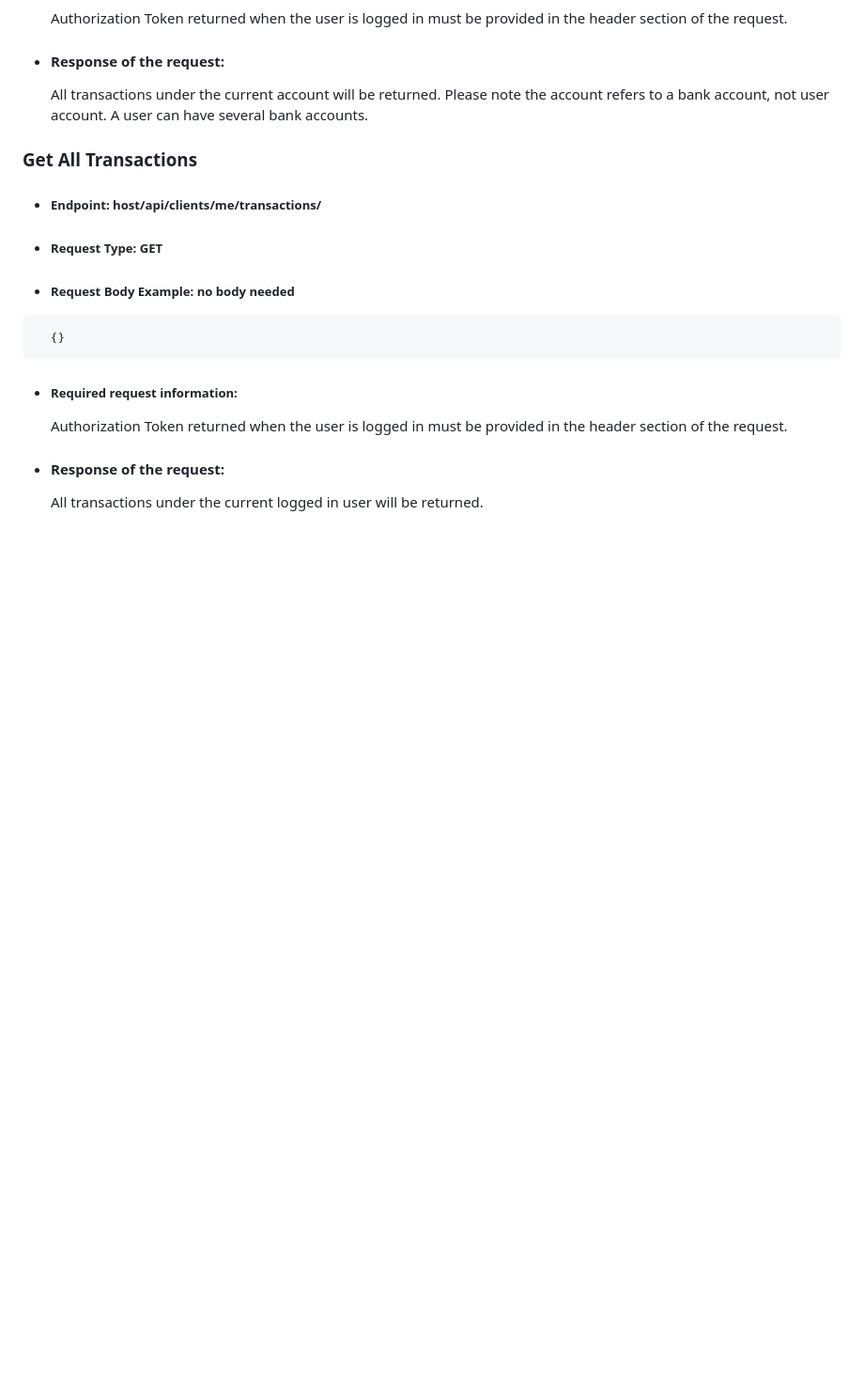
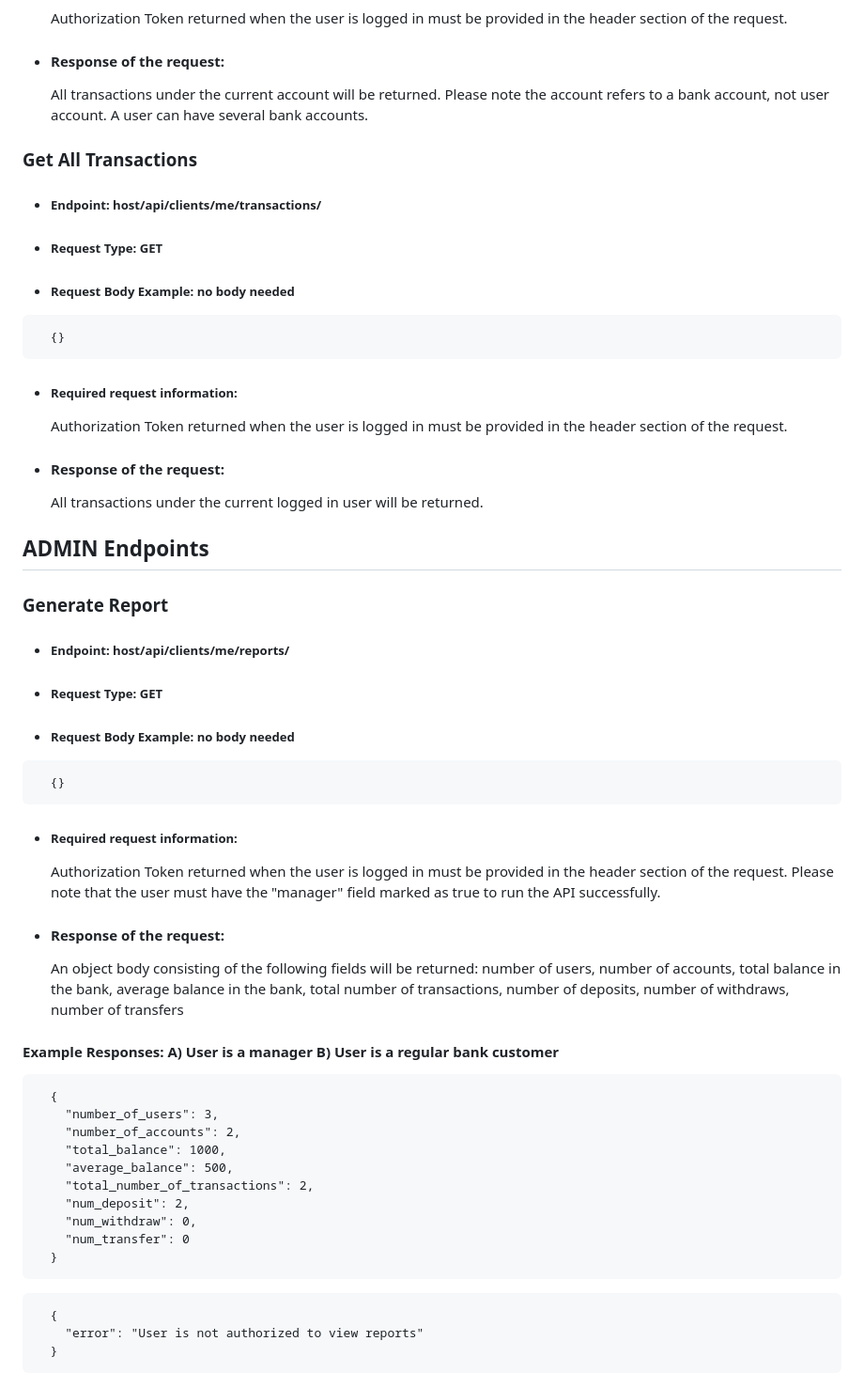
Before and after one commit to Solale5/BankApp, a Markdown page: backend/readme.md, the part around the change. Shown: that part at 94% size. Drawn GitHub-style; blank space fills up the shorter version.

Commit message:
Document ADMIN API: Generate Report

````diff
--- a/backend/readme.md
+++ b/backend/readme.md
@@ -371,3 +371,37 @@ PS: `accountID` is the account to transfer money from. <br>
   Authorization Token returned when the user is logged in must be provided in the header section of the request.
 - #### Response of the request:
   All transactions under the current logged in user will be returned.
+
+## ADMIN Endpoints
+### Generate Report
+- ##### Endpoint: host/api/clients/me/reports/
+- ##### Request Type: GET
+- ##### Request Body Example: no body needed
+
+```
+  {}
+```
+- ##### Required request information:
+  Authorization Token returned when the user is logged in must be provided in the header section of the request. Please note that the user must have the "manager" field marked as true to run the API successfully.
+- #### Response of the request:
+  An object body consisting of the following fields will be returned: number of users, number of accounts, total balance in the bank, average balance in the bank, total number of transactions, number of deposits, number of withdraws, number of transfers
+
+
+#### Example Responses: A) User is a manager B) User is a regular bank customer
+```
+  {
+    "number_of_users": 3,
+    "number_of_accounts": 2,
+    "total_balance": 1000,
+    "average_balance": 500,
+    "total_number_of_transactions": 2,
+    "num_deposit": 2,
+    "num_withdraw": 0,
+    "num_transfer": 0
+  }
+```
+```
+  {
+    "error": "User is not authorized to view reports"
+  }
+```
````
